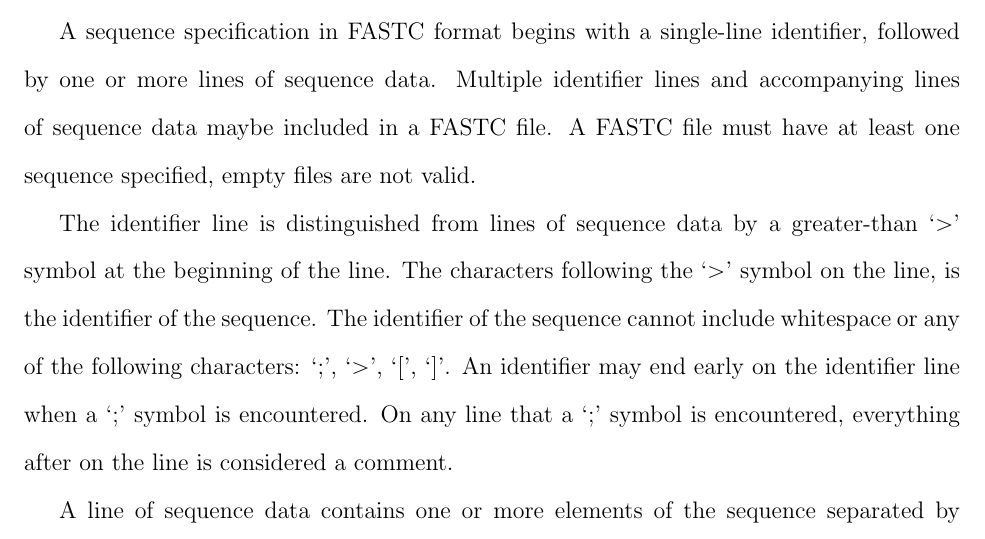
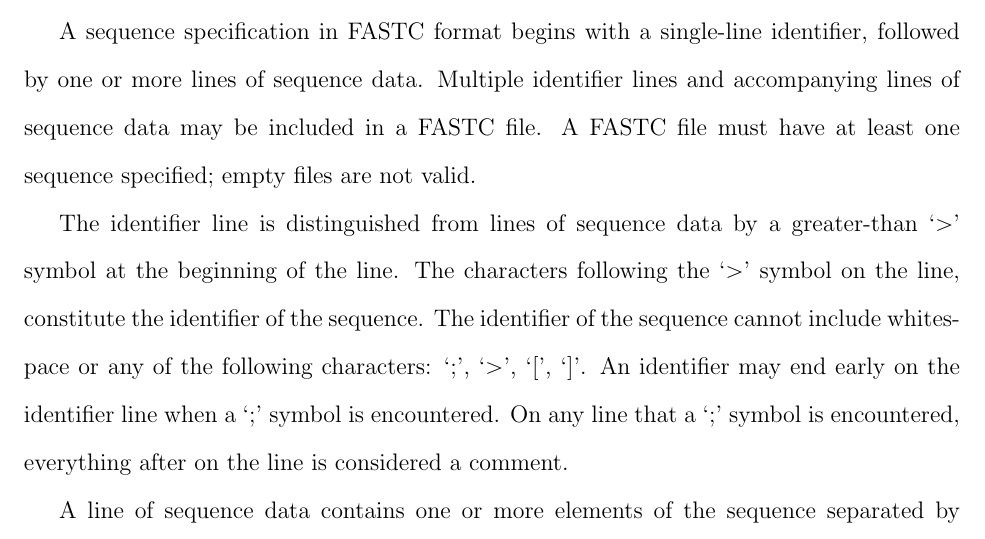
Before and after one commit to amnh/fastc, a LaTeX document (tex/fastc.tex): part of page 6 of 12, cut so that both start at the same text. Compiled offline with pdfLaTeX; a missing bibliography style is replaced by a similar one.

Commit message:
Fixed three trivial typos requested by editor.

```diff
--- a/tex/fastc.tex
+++ b/tex/fastc.tex
@@ -85,10 +85,10 @@ representation of alleleic polymorphism and assembly ambiguity.  FASTG and FASTC
 \section{FASTC}
 The FASTC format grows out of the FASTA and custom alphabet formats by adding a mandatory white space between elements and allowing for non-prefix free multi-character sequence element specification.
 
-A sequence specification in FASTC format begins with a single-line identifier, followed by one or more lines of sequence data. Multiple identifier lines and accompanying lines of sequence data maybe included in a FASTC file. A FASTC file must have at least one sequence specified, empty files are not valid.
+A sequence specification in FASTC format begins with a single-line identifier, followed by one or more lines of sequence data. Multiple identifier lines and accompanying lines of sequence data may be included in a FASTC file. A FASTC file must have at least one sequence specified; empty files are not valid.
 
 The identifier line is distinguished from lines of sequence data by a greater-than `$>$' symbol at the beginning of the line.
-The characters following the `$>$' symbol on the line, is the identifier of the sequence.
+The characters following the `$>$' symbol on the line, constitute the identifier of the sequence.
 The identifier of the sequence cannot include whitespace or any of the following characters: `;', `$>$', `[', `]'.
 An identifier may end early on the identifier line when a `;' symbol is encountered. On any line that a `;' symbol is encountered, everything after on the line is considered a comment.
 
```
